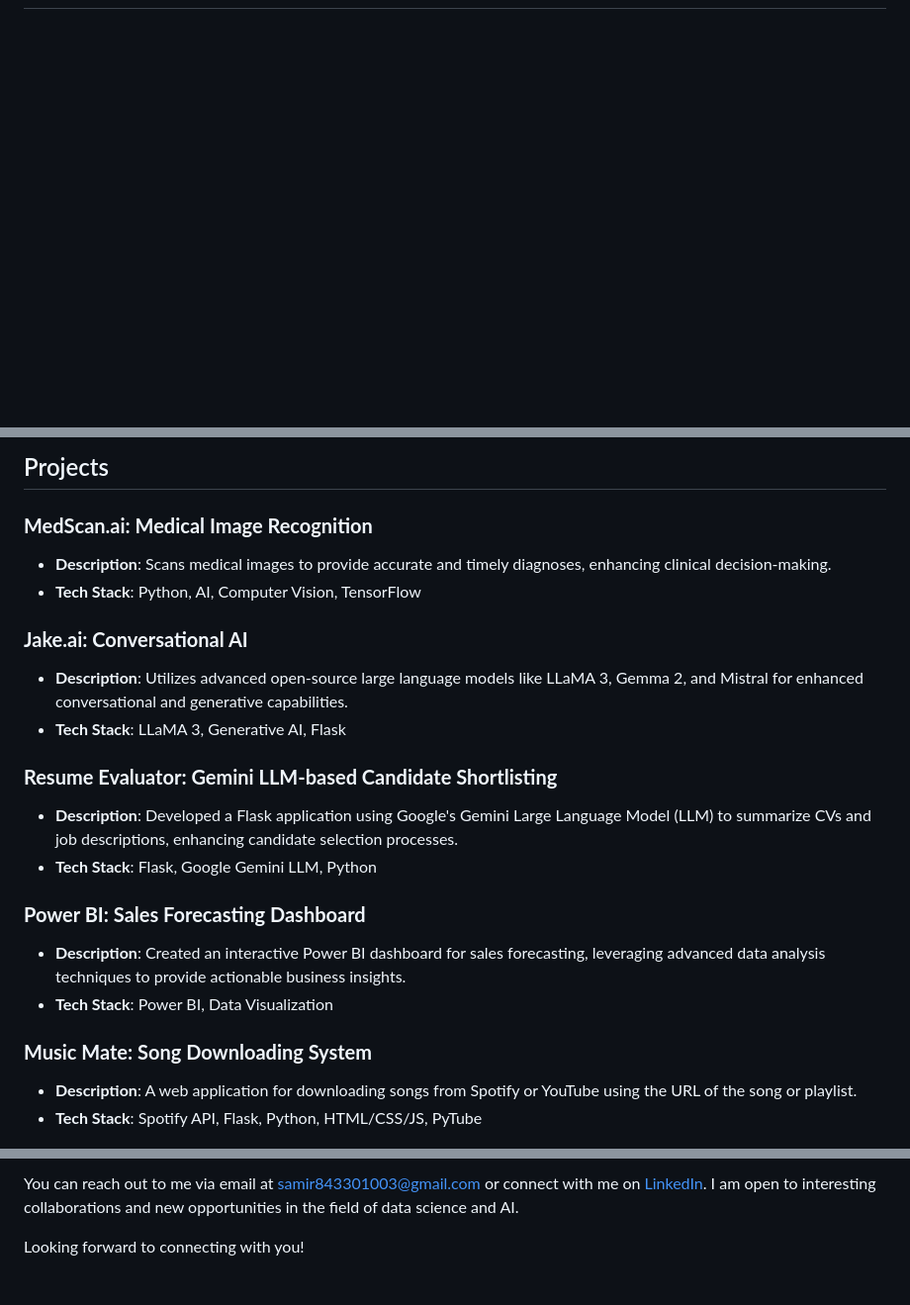
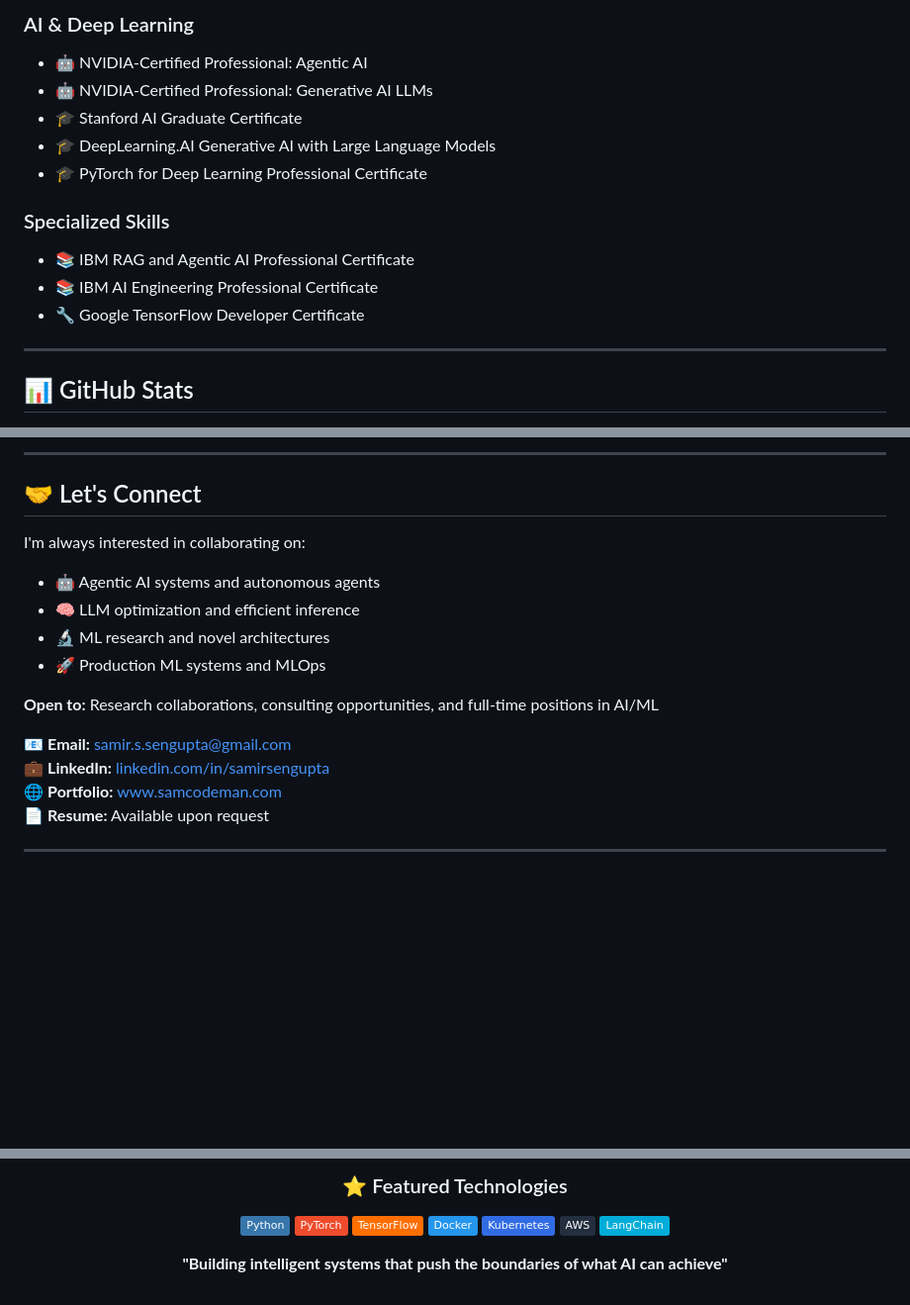
Before and after one commit to SamirSengupta/SamirSengupta, a Markdown page: README.md, 3 parts joined by grey strips. Shown at 99% size. Rendered like a GitHub page; folded sections open; badges without logos; blank space fills up the shorter version.

Commit message:
Revamp README with updated profile and projects
Updated README to enhance personal branding and showcase skills, projects, and contact information.

```diff
--- a/README.md
+++ b/README.md
@@ -57,3 +161,20 @@ Innovative **AI & Data Science Engineer** with a proven track record in **advanc
+### AI & Deep Learning
+- 🤖 NVIDIA-Certified Professional: Agentic AI
+- 🤖 NVIDIA-Certified Professional: Generative AI LLMs
+- 🎓 Stanford AI Graduate Certificate
+- 🎓 DeepLearning.AI Generative AI with Large Language Models
+- 🎓 PyTorch for Deep Learning Professional Certificate
+
+### Specialized Skills
+- 📚 IBM RAG and Agentic AI Professional Certificate
+- 📚 IBM AI Engineering Professional Certificate
+- 🔧 Google TensorFlow Developer Certificate
+
+</details>
+
+---
+
+## 📊 GitHub Stats
 
 <div align="center">
 
@@ -78,25 +184,22 @@ Innovative **AI & Data Science Engineer** with a proven track record in **advanc
 
 </div>
 
-## Projects
+---
 
-### **MedScan.ai: Medical Image Recognition**
-- **Description**: Scans medical images to provide accurate and timely diagnoses, enhancing clinical decision-making.
-- **Tech Stack**: Python, AI, Computer Vision, TensorFlow
+## 🤝 Let's Connect
 
-### **Jake.ai: Conversational AI**
-- **Description**: Utilizes advanced open-source large language models like LLaMA 3, Gemma 2, and Mistral for enhanced conversational and generative capabilities.
-- **Tech Stack**: LLaMA 3, Generative AI, Flask
+I'm always interested in collaborating on:
+- 🤖 Agentic AI systems and autonomous agents
+- 🧠 LLM optimization and efficient inference
+- 🔬 ML research and novel architectures
+- 🚀 Production ML systems and MLOps
 
-### **Resume Evaluator: Gemini LLM-based Candidate Shortlisting**
-- **Description**: Developed a Flask application using Google's Gemini Large Language Model (LLM) to summarize CVs and job descriptions, enhancing candidate selection processes.
-- **Tech Stack**: Flask, Google Gemini LLM, Python
+**Open to:** Research collaborations, consulting opportunities, and full-time positions in AI/ML
 
-### **Power BI: Sales Forecasting Dashboard**
-- **Description**: Created an interactive Power BI dashboard for sales forecasting, leveraging advanced data analysis techniques to provide actionable business insights.
-- **Tech Stack**: Power BI, Data Visualization
+📧 **Email:** [samir.s.sengupta@gmail.com](mailto:samir.s.sengupta@gmail.com)
+💼 **LinkedIn:** [linkedin.com/in/samirsengupta](https://linkedin.com/in/samirsengupta)
+🌐 **Portfolio:** [www.samcodeman.com](https://www.samcodeman.com)
+📄 **Resume:** Available upon request
 
-### **Music Mate: Song Downloading System**
-- **Description**: A web application for downloading songs from Spotify or YouTube using the URL of the song or playlist.
-- **Tech Stack**: Spotify API, Flask, Python, HTML/CSS/JS, PyTube
+---
 
@@ -104,4 +207,14 @@ Innovative **AI & Data Science Engineer** with a proven track record in **advanc
 
-You can reach out to me via email at [samir843301003@gmail.com](mailto:samir843301003@gmail.com) or connect with me on [LinkedIn](https://www.linkedin.com/in/samirsengupta/). I am open to interesting collaborations and new opportunities in the field of data science and AI.
+### ⭐ Featured Technologies
 
-Looking forward to connecting with you!
+![Python](https://img.shields.io/badge/Python-3776AB?style=flat&logo=python&logoColor=white)
+![PyTorch](https://img.shields.io/badge/PyTorch-EE4C2C?style=flat&logo=pytorch&logoColor=white)
+![TensorFlow](https://img.shields.io/badge/TensorFlow-FF6F00?style=flat&logo=tensorflow&logoColor=white)
+![Docker](https://img.shields.io/badge/Docker-2496ED?style=flat&logo=docker&logoColor=white)
+![Kubernetes](https://img.shields.io/badge/Kubernetes-326CE5?style=flat&logo=kubernetes&logoColor=white)
+![AWS](https://img.shields.io/badge/AWS-232F3E?style=flat&logo=amazon-aws&logoColor=white)
+![LangChain](https://img.shields.io/badge/LangChain-00ADD8?style=flat&logo=chainlink&logoColor=white)
+
+**"Building intelligent systems that push the boundaries of what AI can achieve"**
+
+</div>
```
Also changed, not shown: other parts of README.md (+148 -59 lines).
